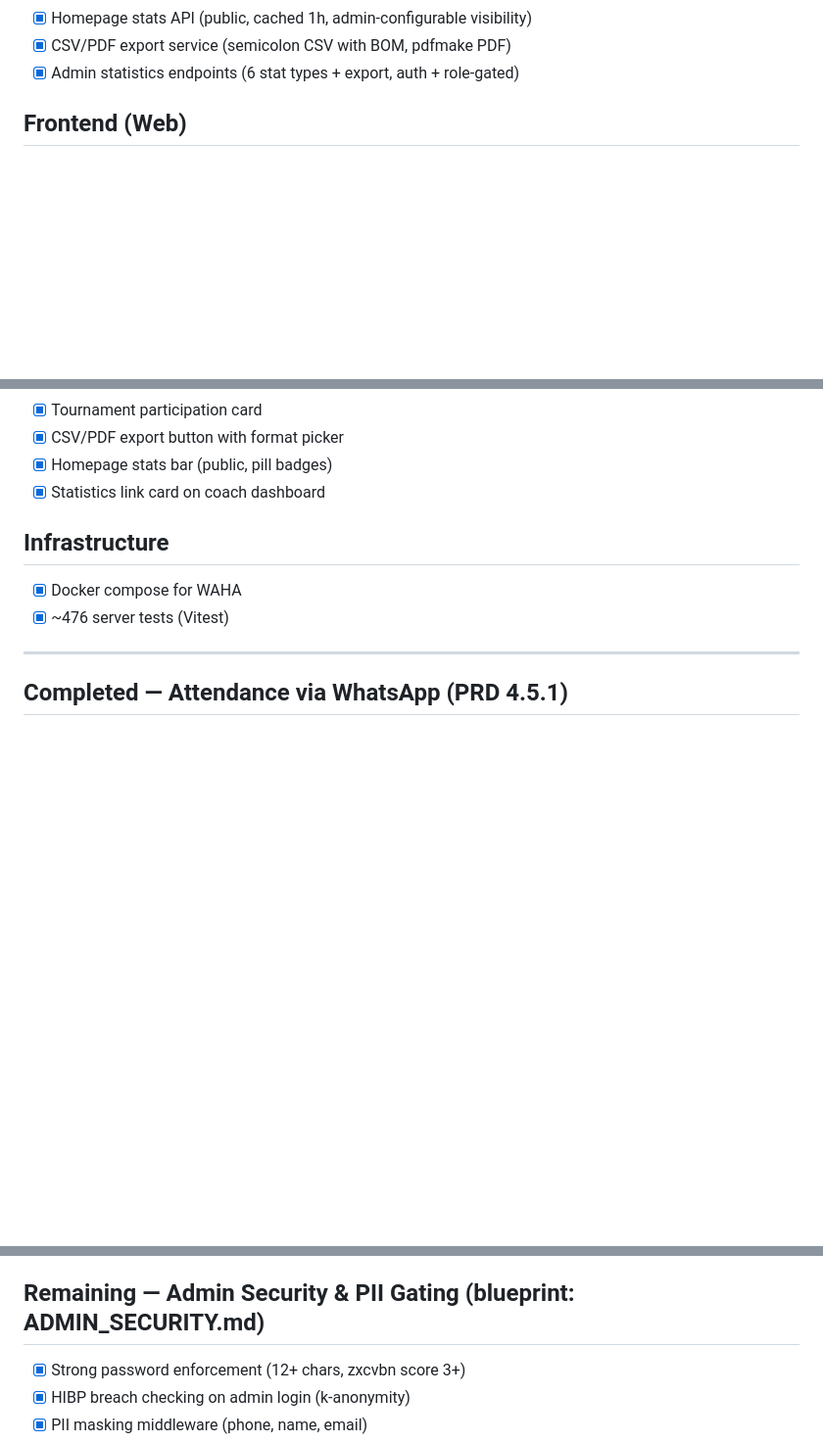
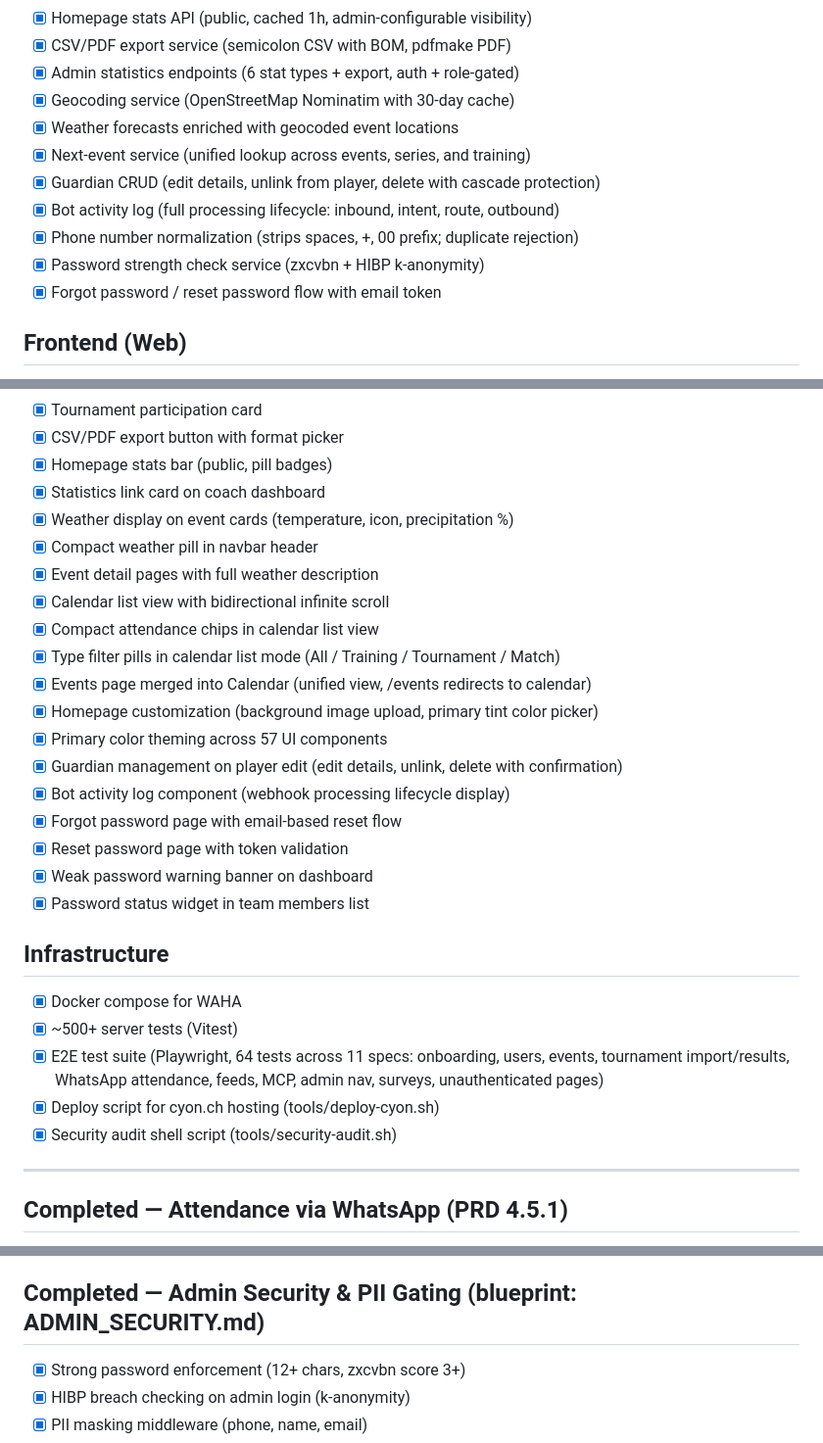
Before and after one commit to salam/openkick, a Markdown page: FEATURES.md, 3 parts joined by grey strips. Shown at 98% size. Rendered like a GitHub page; blank space fills up the shorter version.

Commit message:
docs: add E2E test suite to features list

```diff
--- a/FEATURES.md
+++ b/FEATURES.md
@@ -69,6 +70,14 @@
 - [x] Homepage stats API (public, cached 1h, admin-configurable visibility)
 - [x] CSV/PDF export service (semicolon CSV with BOM, pdfmake PDF)
 - [x] Admin statistics endpoints (6 stat types + export, auth + role-gated)
+- [x] Geocoding service (OpenStreetMap Nominatim with 30-day cache)
+- [x] Weather forecasts enriched with geocoded event locations
+- [x] Next-event service (unified lookup across events, series, and training)
+- [x] Guardian CRUD (edit details, unlink from player, delete with cascade protection)
+- [x] Bot activity log (full processing lifecycle: inbound, intent, route, outbound)
+- [x] Phone number normalization (strips spaces, +, 00 prefix; duplicate rejection)
+- [x] Password strength check service (zxcvbn + HIBP k-anonymity)
+- [x] Forgot password / reset password flow with email token
 
 ## Frontend (Web)
 
@@ -117,11 +126,29 @@
 - [x] CSV/PDF export button with format picker
 - [x] Homepage stats bar (public, pill badges)
 - [x] Statistics link card on coach dashboard
+- [x] Weather display on event cards (temperature, icon, precipitation %)
+- [x] Compact weather pill in navbar header
+- [x] Event detail pages with full weather description
+- [x] Calendar list view with bidirectional infinite scroll
+- [x] Compact attendance chips in calendar list view
+- [x] Type filter pills in calendar list mode (All / Training / Tournament / Match)
+- [x] Events page merged into Calendar (unified view, /events redirects to calendar)
+- [x] Homepage customization (background image upload, primary tint color picker)
+- [x] Primary color theming across 57 UI components
+- [x] Guardian management on player edit (edit details, unlink, delete with confirmation)
+- [x] Bot activity log component (webhook processing lifecycle display)
+- [x] Forgot password page with email-based reset flow
+- [x] Reset password page with token validation
+- [x] Weak password warning banner on dashboard
+- [x] Password status widget in team members list
 
 ## Infrastructure
 
 - [x] Docker compose for WAHA
-- [x] ~476 server tests (Vitest)
+- [x] ~500+ server tests (Vitest)
+- [x] E2E test suite (Playwright, 64 tests across 11 specs: onboarding, users, events, tournament import/results, WhatsApp attendance, feeds, MCP, admin nav, surveys, unauthenticated pages)
+- [x] Deploy script for cyon.ch hosting (tools/deploy-cyon.sh)
+- [x] Security audit shell script (tools/security-audit.sh)
 
 ---
 
@@ -237,7 +264,7 @@
 - [x] Public live detail page (/live/:id, shareable, no login)
 - [ ] Brave Search API for results URL discovery
 
-## Remaining — Admin Security & PII Gating (blueprint: ADMIN_SECURITY.md)
+## Completed — Admin Security & PII Gating (blueprint: ADMIN_SECURITY.md)
 
 - [x] Strong password enforcement (12+ chars, zxcvbn score 3+)
 - [x] HIBP breach checking on admin login (k-anonymity)
```
Also changed, not shown: other parts of FEATURES.md (+1 -0 lines).
